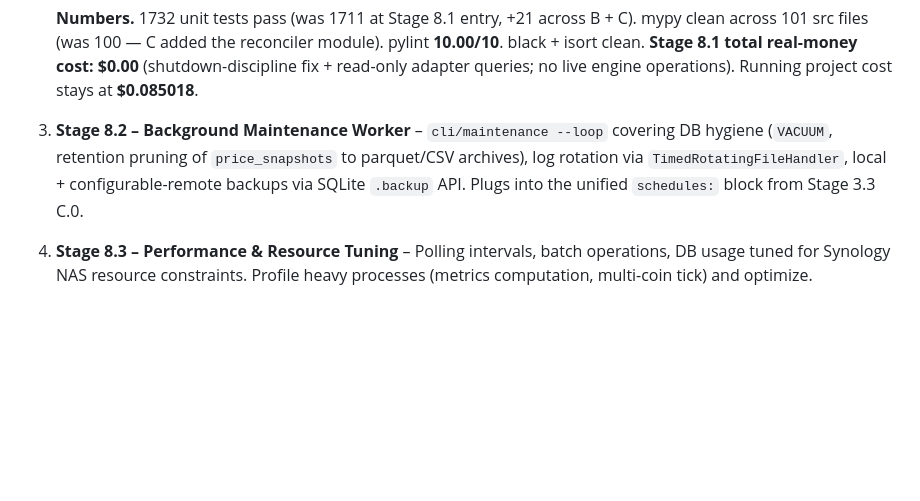
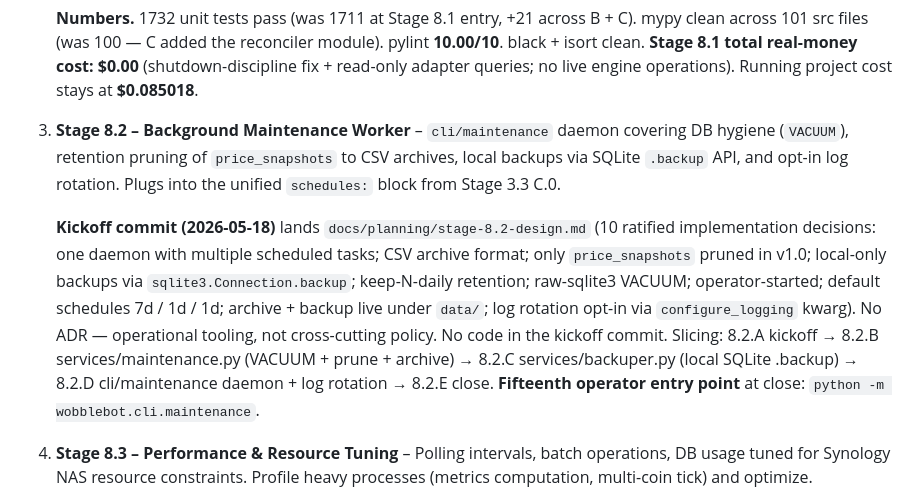
Before and after one commit to CarlDog/wobblebot, a Markdown page: docs/planning/roadmap.md, the part around the change. Drawn GitHub-style; blank space fills up the shorter version.

```diff
--- a/docs/planning/roadmap.md
+++ b/docs/planning/roadmap.md
@@ -147,7 +147,9 @@ Six new runtime dependencies (biggest dep-add since Phase 5's `discord.py`): `fa
     - **8.1.D** ✅ (2026-05-18) – Stage close.
 
    **Numbers.** 1732 unit tests pass (was 1711 at Stage 8.1 entry, +21 across B + C). mypy clean across 101 src files (was 100 — C added the reconciler module). pylint **10.00/10**. black + isort clean. **Stage 8.1 total real-money cost: $0.00** (shutdown-discipline fix + read-only adapter queries; no live engine operations). Running project cost stays at **$0.085018**.
-3. **Stage 8.2 – Background Maintenance Worker** – `cli/maintenance --loop` covering DB hygiene (`VACUUM`, retention pruning of `price_snapshots` to parquet/CSV archives), log rotation via `TimedRotatingFileHandler`, local + configurable-remote backups via SQLite `.backup` API. Plugs into the unified `schedules:` block from Stage 3.3 C.0.
+3. **Stage 8.2 – Background Maintenance Worker** – `cli/maintenance` daemon covering DB hygiene (`VACUUM`), retention pruning of `price_snapshots` to CSV archives, local backups via SQLite `.backup` API, and opt-in log rotation. Plugs into the unified `schedules:` block from Stage 3.3 C.0.
+
+   **Kickoff commit (2026-05-18)** lands `docs/planning/stage-8.2-design.md` (10 ratified implementation decisions: one daemon with multiple scheduled tasks; CSV archive format; only `price_snapshots` pruned in v1.0; local-only backups via `sqlite3.Connection.backup`; keep-N-daily retention; raw-sqlite3 VACUUM; operator-started; default schedules 7d / 1d / 1d; archive + backup live under `data/`; log rotation opt-in via `configure_logging` kwarg). No ADR — operational tooling, not cross-cutting policy. No code in the kickoff commit. Slicing: 8.2.A kickoff → 8.2.B services/maintenance.py (VACUUM + prune + archive) → 8.2.C services/backuper.py (local SQLite .backup) → 8.2.D cli/maintenance daemon + log rotation → 8.2.E close. **Fifteenth operator entry point** at close: `python -m wobblebot.cli.maintenance`.
 4. **Stage 8.3 – Performance & Resource Tuning** – Polling intervals, batch operations, DB usage tuned for Synology NAS resource constraints. Profile heavy processes (metrics computation, multi-coin tick) and optimize.
 5. **Stage 8.4 – Phase 8 / v1.0 Release Check** – Extended soak test (weeks) under low-risk configuration. Finalize documentation, tag v1.0, produce v1.0 changelog. Known-limitations and future-improvements section.
 
```
Also changed, not shown: CHANGELOG.md (+39 -0 lines), docs/planning/stage-8.2-design.md (added, +260 -0 lines).
